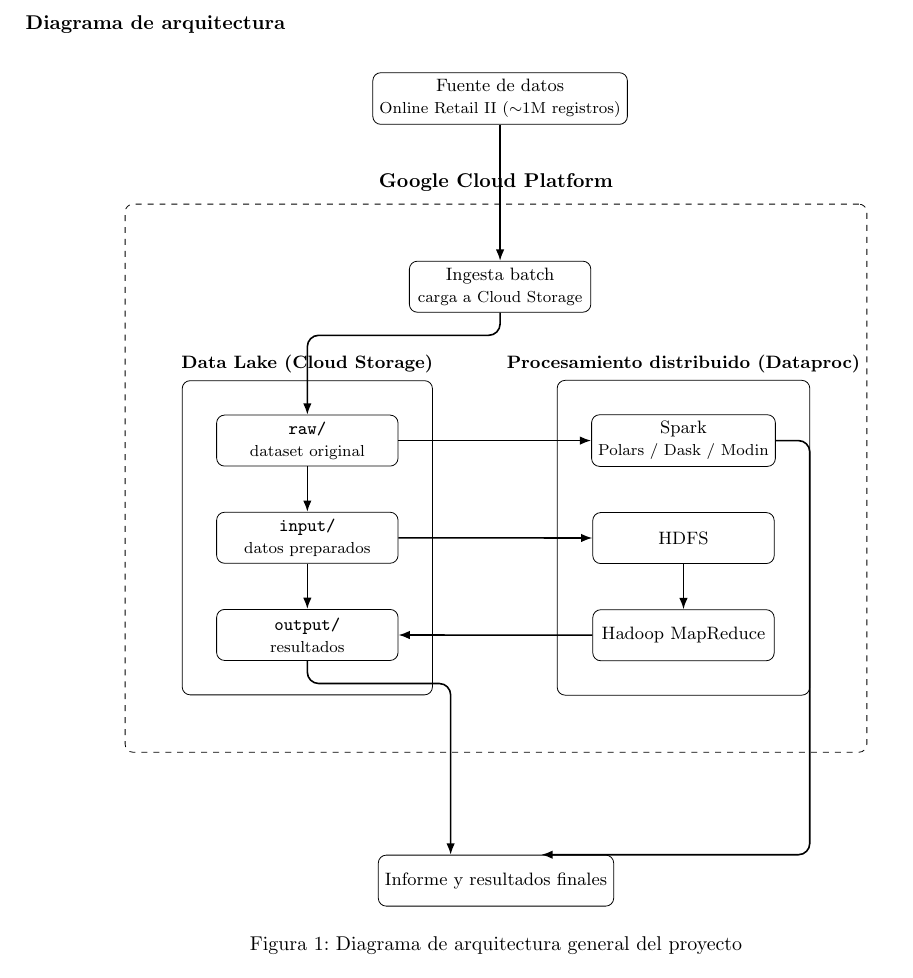
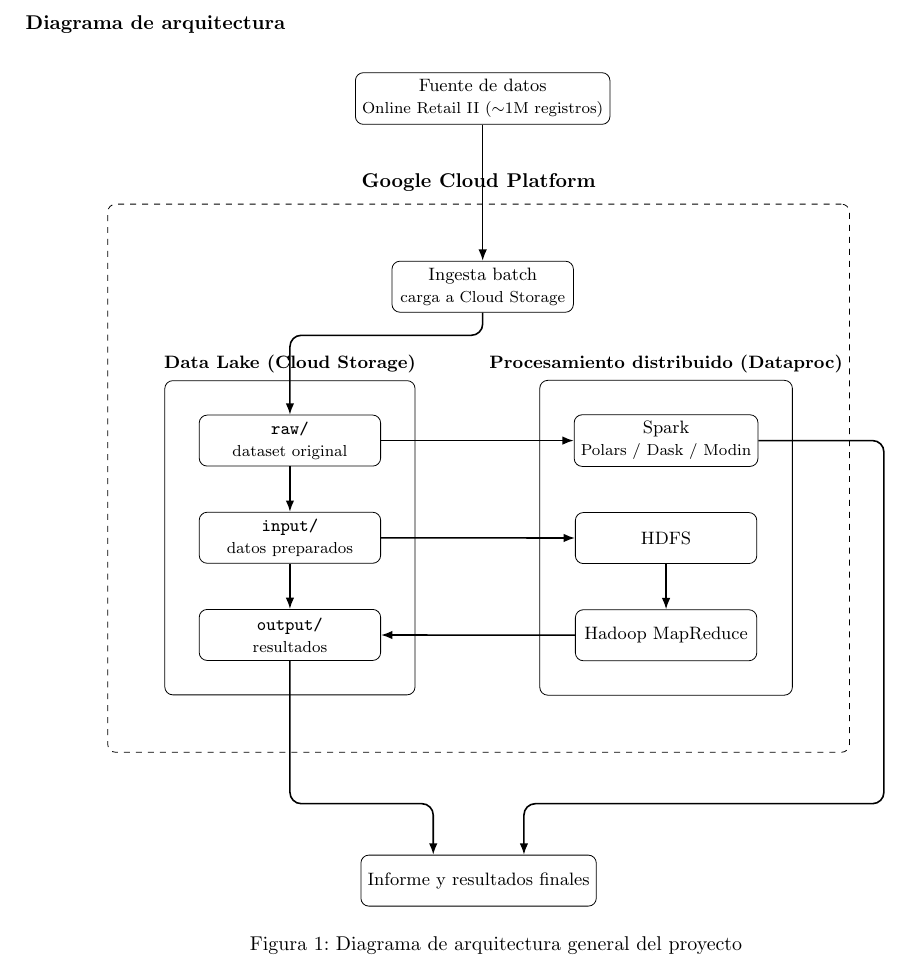
Before and after one commit to KarTaGo124/Big-Data-Project-I, a LaTeX document (docs/informe/main.tex, which reads docs/informe/secciones/gcp.tex): part of page 5 of 15, cut so that both start at the same text. Compiled offline with pdfLaTeX.

Commit message:
docs(informe): elimina superposicion de flechas con el borde del recuadro GCP (#26)
Las flechas spark->informe y output->informe salian con muy poco
margen (6mm/4mm) del recuadro, coincidiendo casi exactamente con el
borde de "Procesamiento distribuido" y "Data Lake" -- se veian
superpuestas con el borde en un tramo largo.

Reescrito usando coordenadas calculadas sobre los anchors reales de
los recuadros (gcpbox.east, gcpbox.south) en vez de offsets fijos en
mm, garantizando que las flechas salgan claramente por fuera del
recuadro antes de girar. Verificado visualmente, sin superposiciones.

```diff
--- a/docs/informe/secciones/gcp.tex
+++ b/docs/informe/secciones/gcp.tex
@@ -48,8 +48,13 @@
 \draw[arrow] (input) -- (hdfs);
 \draw[arrow] (hdfs) -- (mapreduce);
 \draw[arrow] (mapreduce) -- (output);
-\draw[arrow] (spark.east) -- ++(6mm,0) |- ($(res.north)+(8mm,0)$);
-\draw[arrow] (output.south) -- ++(0,-4mm) -| ($(res.north)+(-8mm,0)$);
+\coordinate (railY) at ($(gcpbox.south)+(0,-9mm)$);
+\coordinate (sparkExitX) at ($(gcpbox.east)+(6mm,0)$);
+\coordinate (resInR) at ($(res.north)+(8mm,0)$);
+\coordinate (resInL) at ($(res.north)+(-8mm,0)$);
+
+\draw[arrow] (spark.east) -- (sparkExitX |- spark.east) -- (sparkExitX |- railY) -- (resInR |- railY) -- (resInR);
+\draw[arrow] (output.south) -- (output.south |- railY) -- (resInL |- railY) -- (resInL);
 
 \end{tikzpicture}
 \caption{Diagrama de arquitectura general del proyecto}
```
Also changed, not shown: docs/informe/main.pdf.
